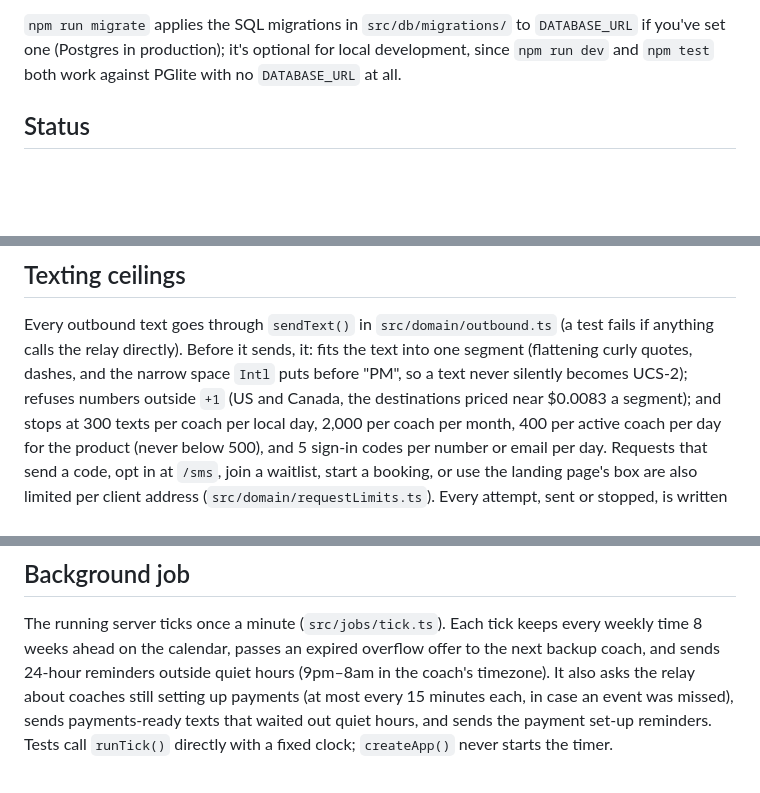
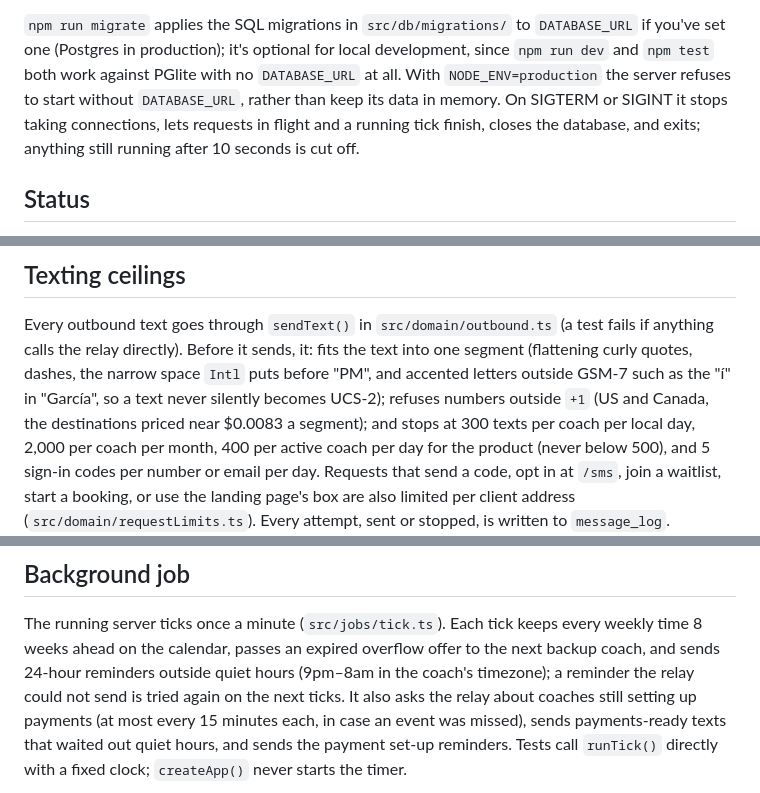
Before and after one commit to YOLOVibeCode/coachatron, a Markdown page: README.md, 3 parts joined by grey strips. GitHub-like rendering; blank space fills up the shorter version.

```diff
--- a/README.md
+++ b/README.md
@@ -58,7 +58,11 @@ fake model.
 `npm run migrate` applies the SQL migrations in `src/db/migrations/` to
 `DATABASE_URL` if you've set one (Postgres in production); it's optional for
 local development, since `npm run dev` and `npm test` both work against
-PGlite with no `DATABASE_URL` at all.
+PGlite with no `DATABASE_URL` at all. With `NODE_ENV=production` the server
+refuses to start without `DATABASE_URL`, rather than keep its data in memory.
+On SIGTERM or SIGINT it stops taking connections, lets requests in flight and
+a running tick finish, closes the database, and exits; anything still running
+after 10 seconds is cut off.
 
 ## Status
 
@@ -252,9 +256,10 @@ send.
 
 Every outbound text goes through `sendText()` in `src/domain/outbound.ts`
 (a test fails if anything calls the relay directly). Before it sends, it:
-fits the text into one segment (flattening curly quotes, dashes, and the
-narrow space `Intl` puts before "PM", so a text never silently becomes
-UCS-2); refuses numbers outside `+1` (US and Canada, the destinations priced
+fits the text into one segment (flattening curly quotes, dashes, the
+narrow space `Intl` puts before "PM", and accented letters outside GSM-7
+such as the "í" in "García", so a text never silently becomes UCS-2);
+refuses numbers outside `+1` (US and Canada, the destinations priced
 near $0.0083 a segment); and stops at 300 texts per coach per local day,
 2,000 per coach per month, 400 per active coach per day for the product
 (never below 500), and 5 sign-in codes per number or email per day. Requests
@@ -277,7 +282,8 @@ trusting the number.
 The running server ticks once a minute (`src/jobs/tick.ts`). Each tick keeps
 every weekly time 8 weeks ahead on the calendar, passes an expired overflow
 offer to the next backup coach, and sends 24-hour reminders outside quiet
-hours (9pm–8am in the coach's timezone). It also asks the relay about coaches
+hours (9pm–8am in the coach's timezone); a reminder the relay could not send
+is tried again on the next ticks. It also asks the relay about coaches
 still setting up payments (at most every 15 minutes each, in case an event
 was missed), sends payments-ready texts that waited out quiet hours, and sends
 the payment set-up reminders. Tests call `runTick()` directly
```
Also changed, not shown: SPEC.md (+7 -1 lines), docs/PLATFORM.md (+12 -1 lines).
